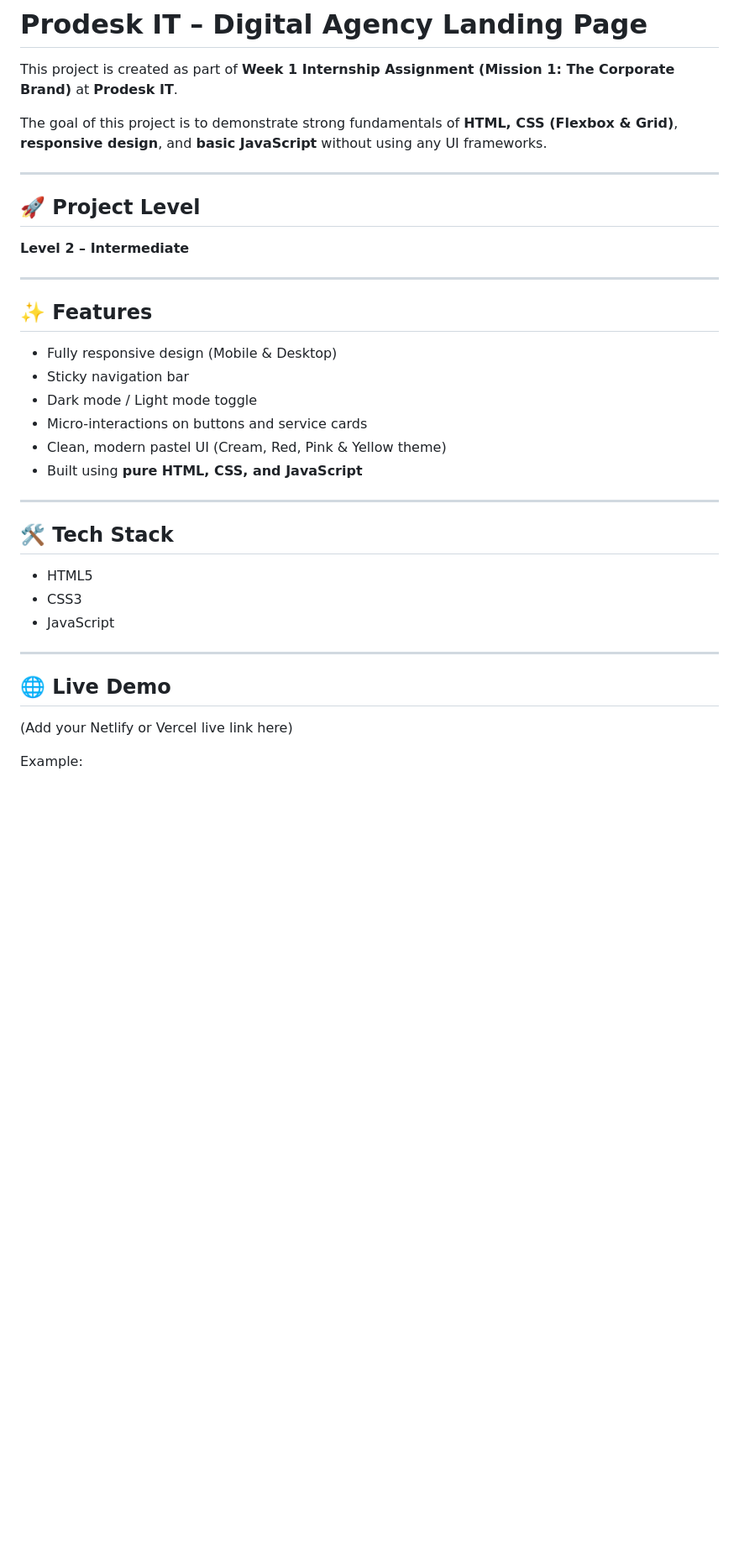
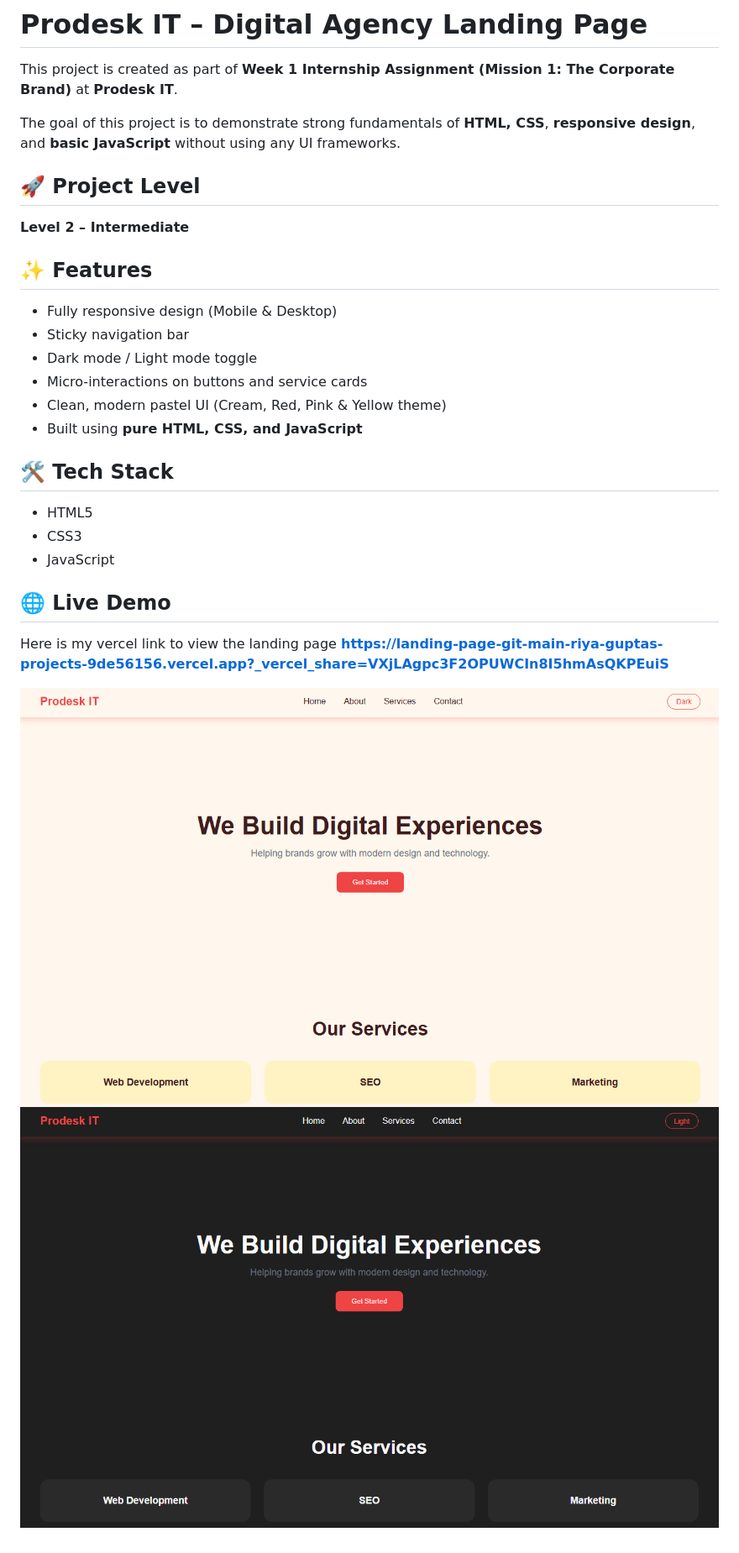
Before and after one commit to Riya160104/Landing_page, a Markdown page: README_local.md, the part around the change. Shown: that part at 84% size. Rendered like a GitHub page; pictures changed too: image-1.png (added), image.png (added); blank space fills up the shorter version.

Commit message:
Added screenshots and updated README_local

```diff
--- a/README_local.md
+++ b/README_local.md
@@ -2,14 +2,10 @@
 
 This project is created as part of **Week 1 Internship Assignment (Mission 1: The Corporate Brand)** at **Prodesk IT**.
 
-The goal of this project is to demonstrate strong fundamentals of **HTML, CSS (Flexbox & Grid)**, **responsive design**, and **basic JavaScript** without using any UI frameworks.
-
----
+The goal of this project is to demonstrate strong fundamentals of **HTML, CSS**, **responsive design**, and **basic JavaScript** without using any UI frameworks.
 
 ## 🚀 Project Level
 **Level 2 – Intermediate**
-
----
 
 ## ✨ Features
 - Fully responsive design (Mobile & Desktop)
@@ -19,16 +15,16 @@ The goal of this project is to demonstrate strong fundamentals of **HTML, CSS (F
 - Clean, modern pastel UI (Cream, Red, Pink & Yellow theme)
 - Built using **pure HTML, CSS, and JavaScript**
 
----
 
 ## 🛠 Tech Stack
 - HTML5
 - CSS3
 - JavaScript
 
----
 
 ## 🌐 Live Demo
-(Add your Netlify or Vercel live link here)
+Here is my vercel link to view the landing page
+**https://landing-page-git-main-riya-guptas-projects-9de56156.vercel.app?_vercel_share=VXjLAgpc3F2OPUWCIn8I5hmAsQKPEuiS**
 
-Example:
+![alt text](image.png)
+![alt text](image-1.png)
```
